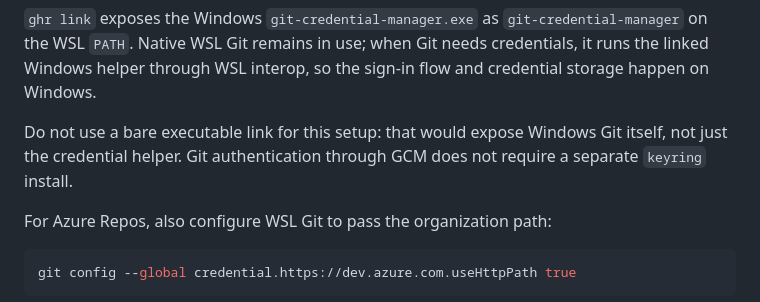
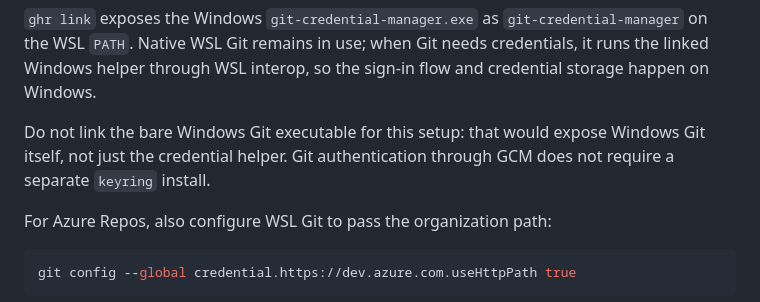
Before and after one commit to cataggar/ghr, a Markdown page: doc/wsl-linking.md, the part around the change. GitHub-like rendering.

Commit message:
docs: clarify GCM linking guidance
Co-authored-by: Copilot <223556219+Copilot@users.noreply.github.com>

```diff
--- a/doc/wsl-linking.md
+++ b/doc/wsl-linking.md
@@ -52,9 +52,9 @@ git config --global credential.helper manager
 Git needs credentials, it runs the linked Windows helper through WSL interop, so
 the sign-in flow and credential storage happen on Windows.
 
-Do not use a bare executable link for this setup: that would expose Windows Git
-itself, not just the credential helper. Git authentication through GCM does not
-require a separate `keyring` install.
+Do not link the bare Windows Git executable for this setup: that would expose
+Windows Git itself, not just the credential helper. Git authentication through
+GCM does not require a separate `keyring` install.
 
 For Azure Repos, also configure WSL Git to pass the organization path:
 
```
